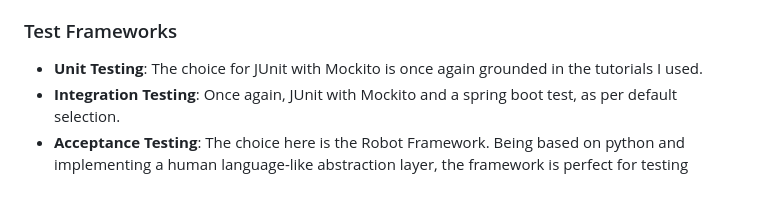
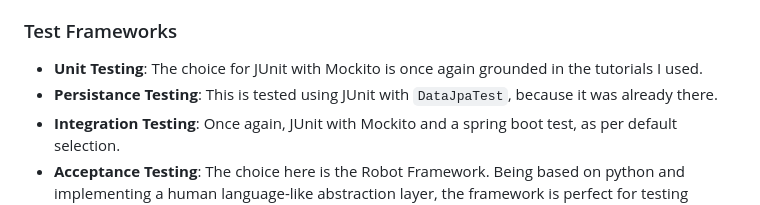
Before and after one commit to whookie/sqs-demo, a Markdown page: doc/09-architecture-decisions.md, the part around the change. Rendered like a GitHub page.

Commit message:
Added note about database/persistance testing

```diff
--- a/doc/09-architecture-decisions.md
+++ b/doc/09-architecture-decisions.md
@@ -44,6 +44,7 @@ in the tutorials I used to re-learn spring boot. They used a H2 in-memory databa
 
 ### Test Frameworks
 - **Unit Testing**: The choice for JUnit with Mockito is once again grounded in the tutorials I used.
+- **Persistance Testing**: This is tested using JUnit with `DataJpaTest`, because it was already there.
 - **Integration Testing**: Once again, JUnit with Mockito and a spring boot test, as per default selection.
 - **Acceptance Testing**: The choice here is the Robot Framework. Being based on python and implementing
   a human language-like abstraction layer, the framework is perfect for testing workflows without
```
